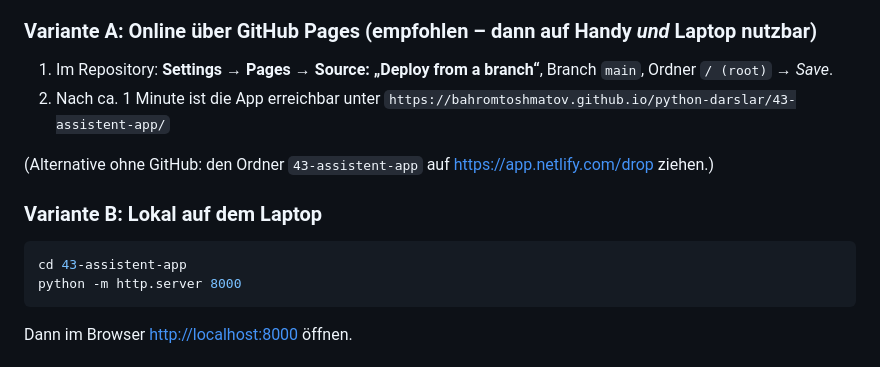
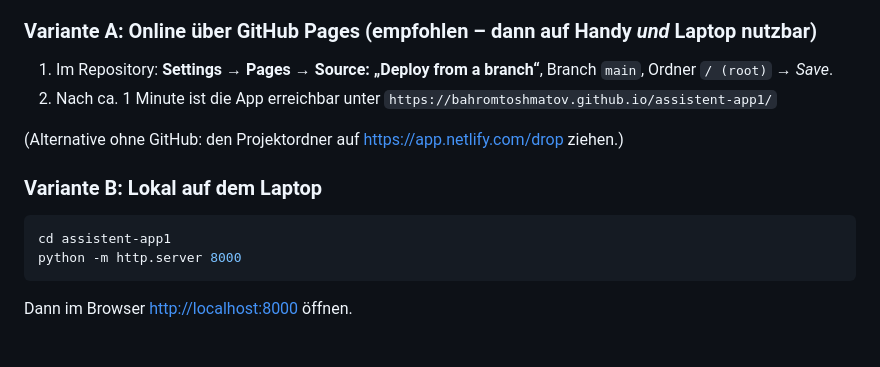
Before and after one commit to BAHROMTOSHMATOV/assistent-app1, a Markdown page: README.md, the part around the change. Drawn GitHub-style.

Commit message:
README: Adresse und Pfade für dieses Repository
Co-Authored-By: Claude Opus 5.5 <noreply@anthropic.com>
Claude-Session: https://claude.ai/code/session_014pxKiC8szvR6dyY243xBLa

````diff
--- a/README.md
+++ b/README.md
@@ -31,13 +31,13 @@ Es ist eine installierbare Web-App (PWA): ein Code, läuft überall, funktionier
 ### Variante A: Online über GitHub Pages (empfohlen – dann auf Handy *und* Laptop nutzbar)
 1. Im Repository: **Settings → Pages → Source: „Deploy from a branch“**, Branch `main`, Ordner `/ (root)` → *Save*.
 2. Nach ca. 1 Minute ist die App erreichbar unter
-   `https://bahromtoshmatov.github.io/python-darslar/43-assistent-app/`
+   `https://bahromtoshmatov.github.io/assistent-app1/`
 
-(Alternative ohne GitHub: den Ordner `43-assistent-app` auf <https://app.netlify.com/drop> ziehen.)
+(Alternative ohne GitHub: den Projektordner auf <https://app.netlify.com/drop> ziehen.)
 
 ### Variante B: Lokal auf dem Laptop
 ```bash
-cd 43-assistent-app
+cd assistent-app1
 python -m http.server 8000
 ```
 Dann im Browser <http://localhost:8000> öffnen.
````
